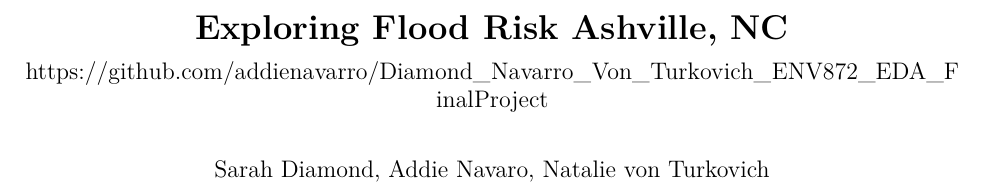
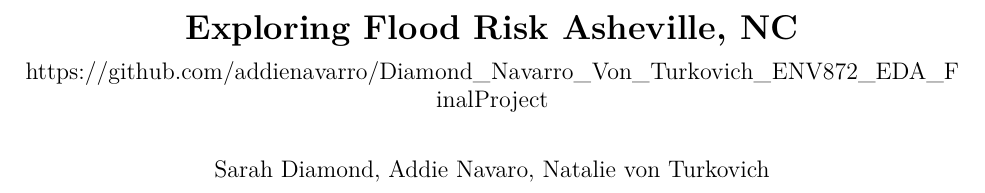
Before and after one commit to addienavarro/Diamond_Navarro_Von_Turkovich_ENV872_EDA_FinalProject, an R Markdown document (SD_AD_NVT_EDAfinal.Rmd): part of page 1 of 12, cut so that both start at the same text. Rendered offline with R 4.5, knitr and Pandoc, then LaTeX, with nearby package versions; some code elsewhere in the file could not run offline.

```diff
--- a/SD_AD_NVT_EDAfinal.Rmd
+++ b/SD_AD_NVT_EDAfinal.Rmd
@@ -1,5 +1,5 @@
 ---
-title: "**Exploring Flood Risk Ashville, NC**"
+title: "**Exploring Flood Risk Asheville, NC**"
 subtitle: "https://github.com/addienavarro/Diamond_Navarro_Von_Turkovich_ENV872_EDA_FinalProject"
 author: "Sarah Diamond, Addie Navaro, Natalie von Turkovich"
 output:
```
Also changed, not shown: Photo_2.png (renamed from Photos/Photo_2.png), SD_AD_NVT_EDAfinal.tex, 2 other files.
